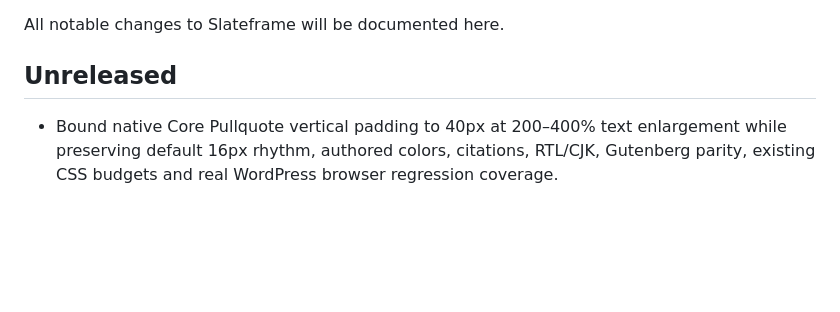
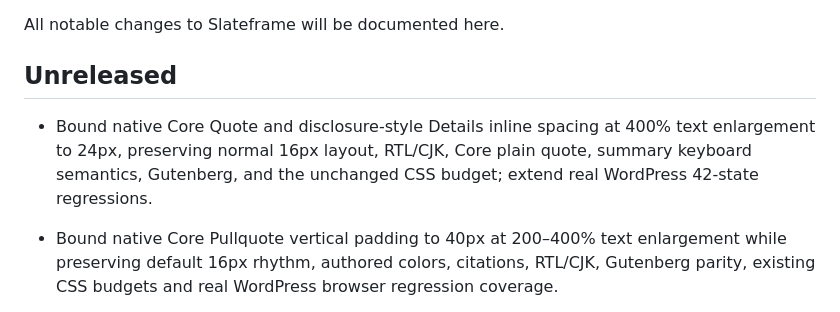
Before and after one commit to hsxk/Slateframe, a Markdown page: CHANGELOG.md, the part around the change. Drawn GitHub-style; blank space fills up the shorter version.

Commit message:
docs(changelog): record Core Quote and Disclosure 400% bounds

```diff
--- a/CHANGELOG.md
+++ b/CHANGELOG.md
@@ -3,6 +3,8 @@
 All notable changes to Slateframe will be documented here.
 
 ## Unreleased
+
+- Bound native Core Quote and disclosure-style Details inline spacing at 400% text enlargement to 24px, preserving normal 16px layout, RTL/CJK, Core plain quote, summary keyboard semantics, Gutenberg, and the unchanged CSS budget; extend real WordPress 42-state regressions.
 
 - Bound native Core Pullquote vertical padding to 40px at 200–400% text enlargement while preserving default 16px rhythm, authored colors, citations, RTL/CJK, Gutenberg parity, existing CSS budgets and real WordPress browser regression coverage.
 
```
